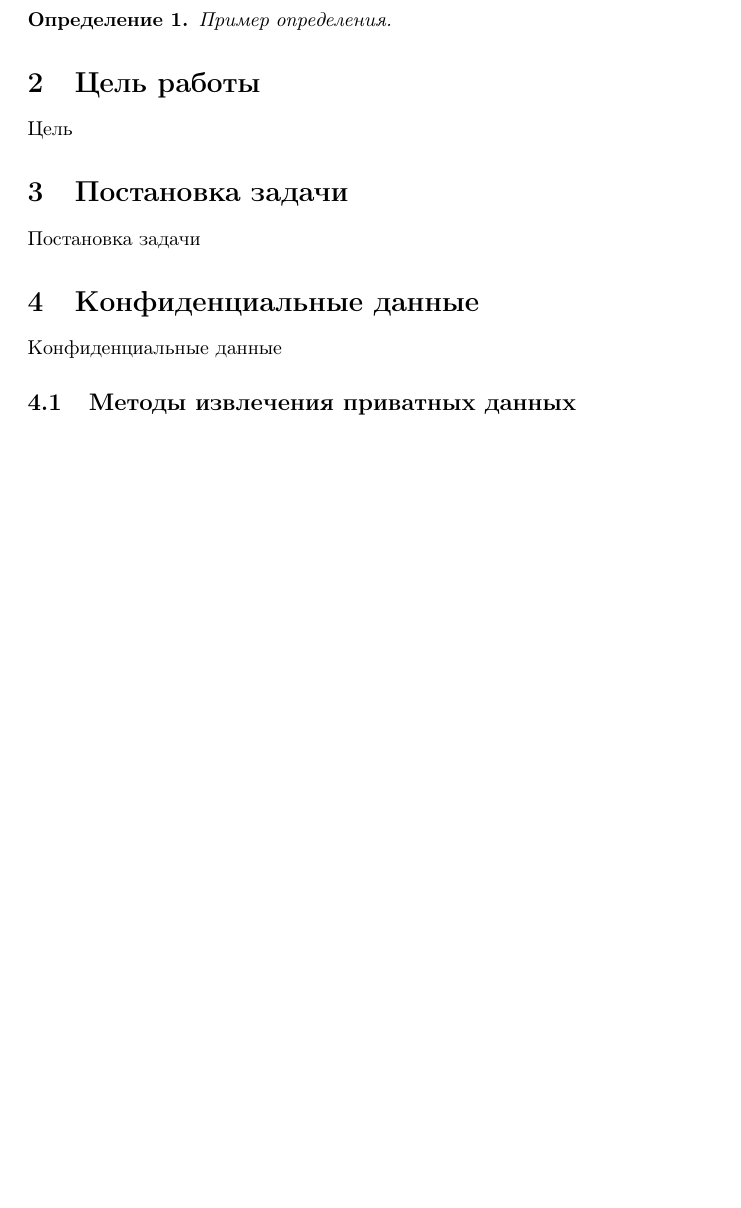
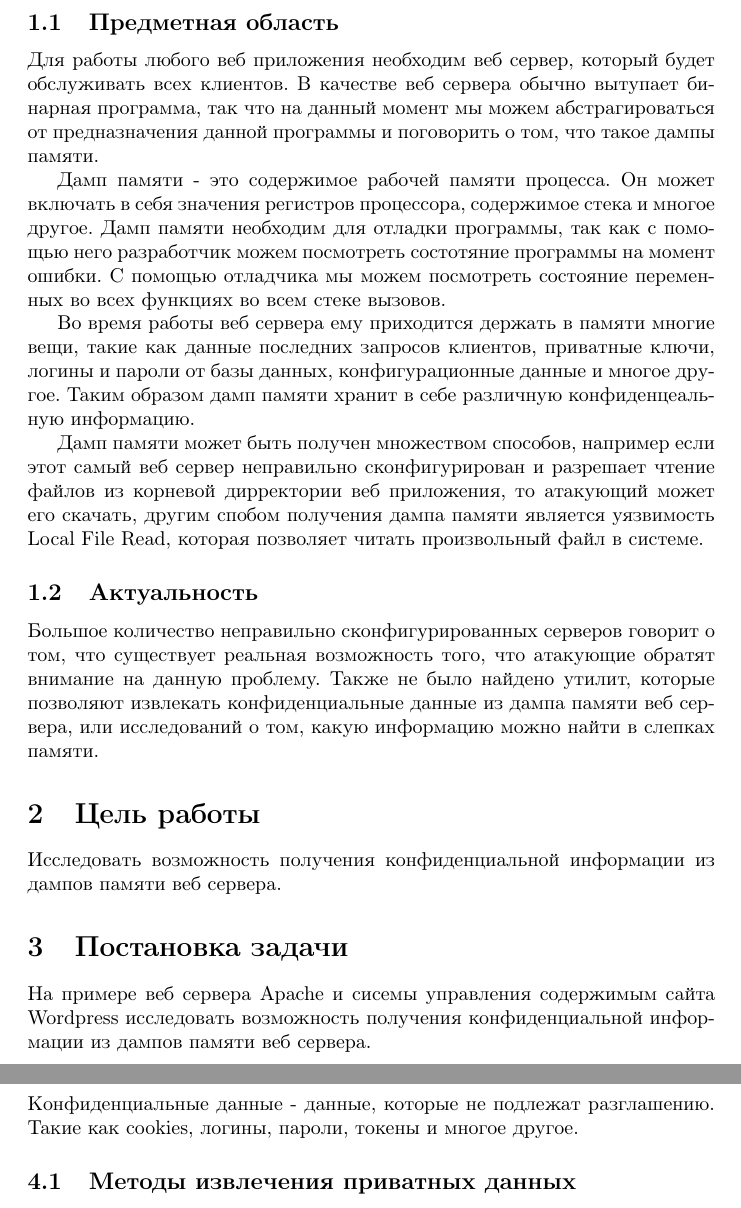
Before and after one commit to kozlovzxc/graduate-work, a LaTeX document (graduate-work.tex): part of page 4 of 4 before the commit and two parts of pages 4 and 5 of 5 after it, the two joined at a grey line, cut at the place of the change, the shorter picture padded with empty space. Compiled offline with pdfLaTeX.

Commit message:
Добавил введение

```diff
--- a/graduate-work.tex
+++ b/graduate-work.tex
@@ -7,7 +7,7 @@
 \usepackage[numbers]{natbib}
 \usepackage{amsthm}
 
-\newtheorem{mydef}{Определение}
+\newtheorem*{mydef}{Определение}
 
 \title{Дипломная работа}
 \author{Козлов Никита}
@@ -29,18 +29,37 @@
 \newpage
 
 \section{Введение}
-\begin{mydef}
-  Пример определения.
-\end{mydef}
+
+\subsection{Предметная область}
+
+Для работы любого веб приложения необходим веб сервер, который будет обслуживать всех клиентов. В качестве веб сервера обычно вытупает бинарная
+программа, так что на данный момент мы можем абстрагироваться от предназначения данной программы и поговорить о том, что такое дампы памяти.
+
+Дамп памяти - это содержимое рабочей памяти процесса. Он может включать в себя значения регистров процессора, содержимое стека и многое другое.
+Дамп памяти необходим для отладки программы, так как с помощью него разработчик можем посмотреть состотяние программы на момент ошибки.
+С помощью отладчика мы можем посмотреть состояние переменных во всех функциях во всем стеке вызовов.
+
+Во время работы веб сервера ему приходится держать в памяти многие вещи, такие как данные последних запросов клиентов, приватные ключи, логины
+и пароли от базы данных, конфигурационные данные и многое другое. Таким образом дамп памяти хранит в себе различную конфиденцеальную информацию.
+
+Дамп памяти может быть получен множеством способов, например если этот самый веб сервер неправильно сконфигурирован и разрешает
+чтение файлов из корневой дирректории веб приложения, то атакующий может его скачать, другим спобом получения дампа памяти
+является уязвимость Local File Read, которая позволяет читать произвольный файл в системе.
+
+\subsection{Актуальность}
+Большое количество неправильно сконфигурированных серверов говорит о том, что существует реальная возможность того, что атакующие
+обратят внимание на данную проблему. Также не было найдено утилит, которые позволяют извлекать конфиденциальные данные из дампа памяти веб сервера,
+или исследований о том, какую информацию можно найти в слепках памяти.
 
 \section{Цель работы}
-Цель
+Исследовать возможность получения конфиденциальной информации из дампов памяти веб сервера.
 
 \section{Постановка задачи}
-Постановка задачи
+На примере веб сервера Apache и сисемы управления содержимым сайта Wordpress исследовать возможность получения конфиденциальной информации
+из дампов памяти веб сервера.
 
 \section{Конфиденциальные данные}
-Конфиденциальные данные
+Конфиденциальные данные - данные, которые не подлежат разглашению. Такие как cookies, логины, пароли, токены и многое другое.
 
 \subsection{Методы извлечения приватных данных}
 Методы извлечения приватных данных
```
Also changed, not shown: graduate-work.tex (1 more changed lines).
